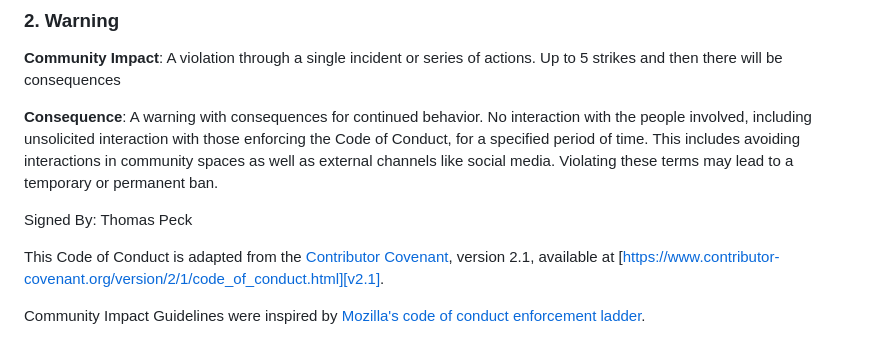
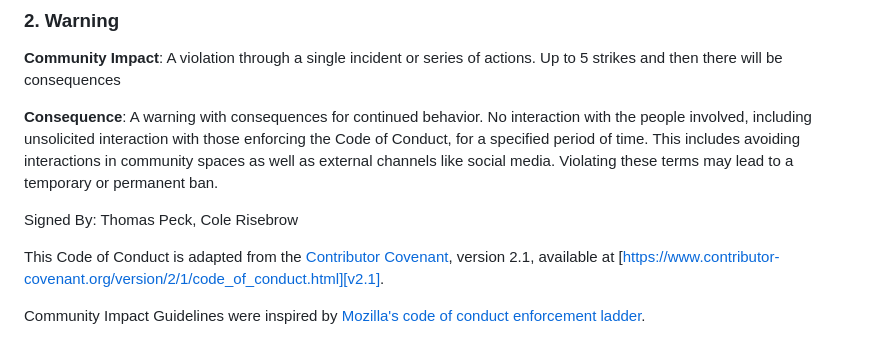
Before and after one commit to vpaulino26/Local-Event-Discovery-Social-Planner, a Markdown page: docs/CONDUCT.md, the part around the change. Drawn GitHub-style.

Commit message:
Add Cole Risebrow as a signatory to the Code of Conduct

```diff
--- a/docs/CONDUCT.md
+++ b/docs/CONDUCT.md
@@ -59,7 +59,7 @@ Everyone will be held accountable by everyone else in thr group
 
 **Consequence**: A warning with consequences for continued behavior. No interaction with the people involved, including unsolicited interaction with those enforcing the Code of Conduct, for a specified period of time. This includes avoiding interactions in community spaces as well as external channels like social media. Violating these terms may lead to a temporary or permanent ban.
 
-Signed By: Thomas Peck
+Signed By: Thomas Peck, Cole Risebrow
 
 This Code of Conduct is adapted from the [Contributor Covenant][homepage], version 2.1, available at [https://www.contributor-covenant.org/version/2/1/code_of_conduct.html][v2.1].
 
```
